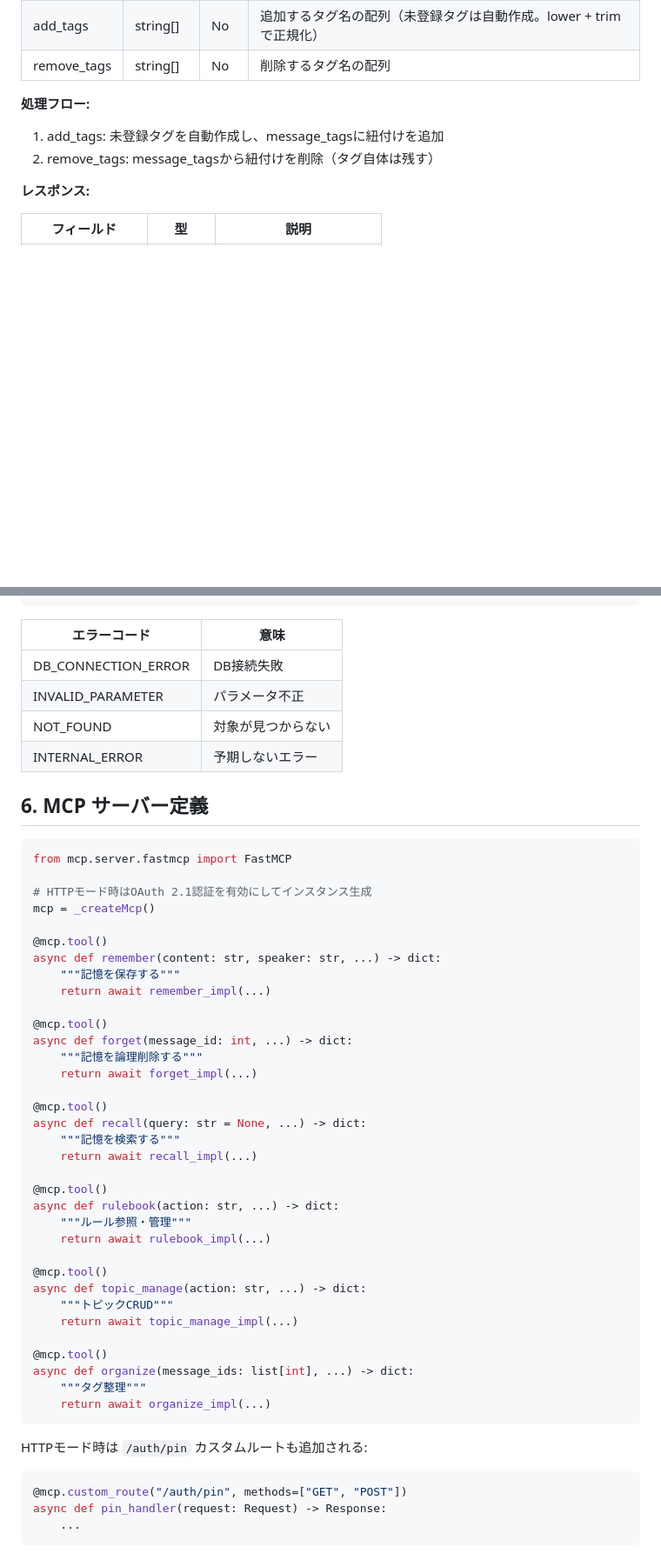
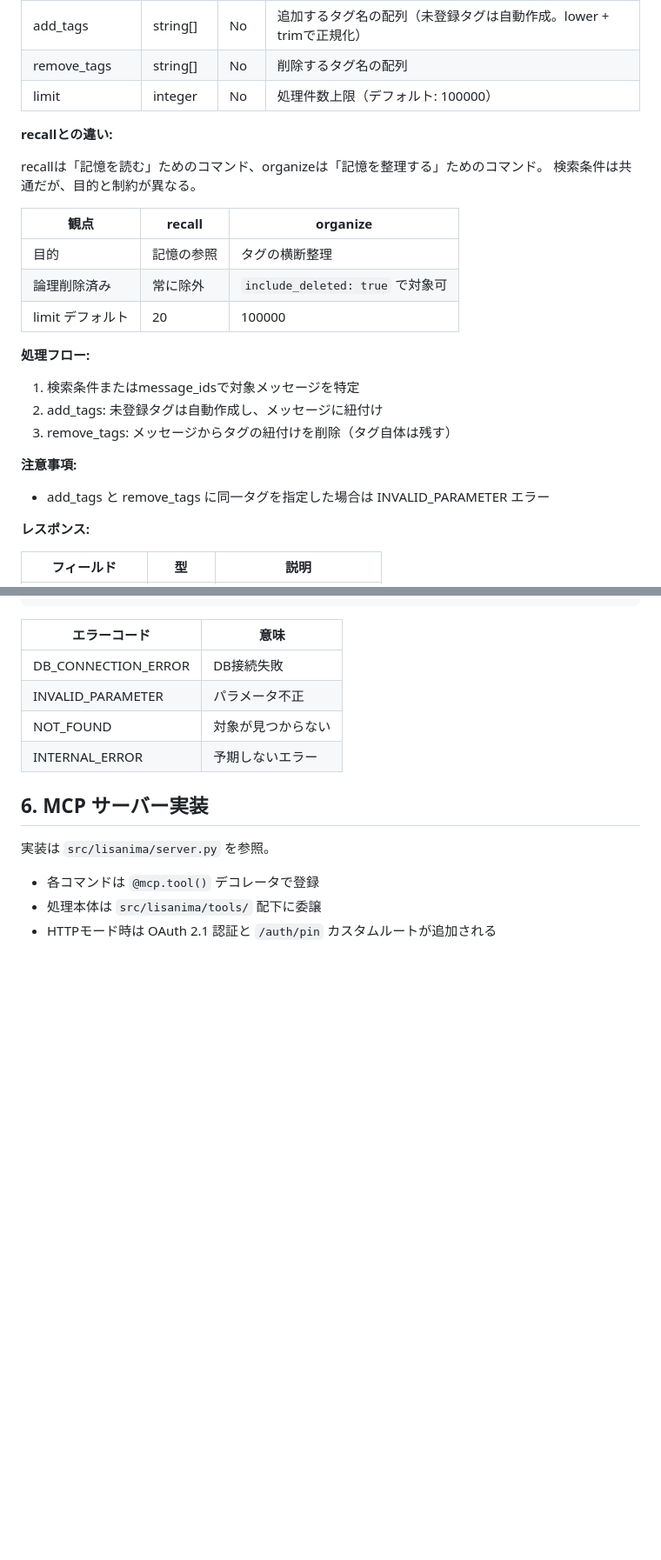
Before and after one commit to natosepia/lisanima, a Markdown page: docs/03_mcp_interface.md, 2 parts joined by grey strips. Shown at 87% size. Drawn GitHub-style; blank space fills up the shorter version.

````diff
--- a/docs/03_mcp_interface.md
+++ b/docs/03_mcp_interface.md
@@ -288,9 +338,25 @@ v_active_rulebooks ビュー経由で最新かつ有効なルールのみを取
 | add_tags | string[] | No | 追加するタグ名の配列（未登録タグは自動作成。lower + trimで正規化） |
 | remove_tags | string[] | No | 削除するタグ名の配列 |
+| limit | integer | No | 処理件数上限（デフォルト: 100000） |
+
+**recallとの違い:**
+
+recallは「記憶を読む」ためのコマンド、organizeは「記憶を整理する」ためのコマンド。
+検索条件は共通だが、目的と制約が異なる。
+
+| 観点 | recall | organize |
+|------|--------|----------|
+| 目的 | 記憶の参照 | タグの横断整理 |
+| 論理削除済み | 常に除外 | `include_deleted: true` で対象可 |
+| limit デフォルト | 20 | 100000 |
 
 **処理フロー:**
-1. add_tags: 未登録タグを自動作成し、message_tagsに紐付けを追加
-2. remove_tags: message_tagsから紐付けを削除（タグ自体は残す）
+1. 検索条件またはmessage_idsで対象メッセージを特定
+2. add_tags: 未登録タグは自動作成し、メッセージに紐付け
+3. remove_tags: メッセージからタグの紐付けを削除（タグ自体は残す）
+
+**注意事項:**
+- add_tags と remove_tags に同一タグを指定した場合は INVALID_PARAMETER エラー
 
 **レスポンス:**
 
@@ -346,49 +412,10 @@ v_active_rulebooks ビュー経由で最新かつ有効なルールのみを取
 | NOT_FOUND | 対象が見つからない |
 | INTERNAL_ERROR | 予期しないエラー |
 
-## 6. MCP サーバー定義
+## 6. MCP サーバー実装
 
-```python
-from mcp.server.fastmcp import FastMCP
+実装は `src/lisanima/server.py` を参照。
 
-# HTTPモード時はOAuth 2.1認証を有効にしてインスタンス生成
-mcp = _createMcp()
-
-@mcp.tool()
-async def remember(content: str, speaker: str, ...) -> dict:
-    """記憶を保存する"""
-    return await remember_impl(...)
-
-@mcp.tool()
-async def forget(message_id: int, ...) -> dict:
-    """記憶を論理削除する"""
-    return await forget_impl(...)
-
-@mcp.tool()
-async def recall(query: str = None, ...) -> dict:
-    """記憶を検索する"""
-    return await recall_impl(...)
-
-@mcp.tool()
-async def rulebook(action: str, ...) -> dict:
-    """ルール参照・管理"""
-    return await rulebook_impl(...)
-
-@mcp.tool()
-async def topic_manage(action: str, ...) -> dict:
-    """トピックCRUD"""
-    return await topic_manage_impl(...)
-
-@mcp.tool()
-async def organize(message_ids: list[int], ...) -> dict:
-    """タグ整理"""
-    return await organize_impl(...)
-```
-
-HTTPモード時は `/auth/pin` カスタムルートも追加される:
-
-```python
-@mcp.custom_route("/auth/pin", methods=["GET", "POST"])
-async def pin_handler(request: Request) -> Response:
-    ...
-```
+- 各コマンドは `@mcp.tool()` デコレータで登録
+- 処理本体は `src/lisanima/tools/` 配下に委譲
+- HTTPモード時は OAuth 2.1 認証と `/auth/pin` カスタムルートが追加される
````
Also changed, not shown: other parts of docs/03_mcp_interface.md (+85 -35 lines).
